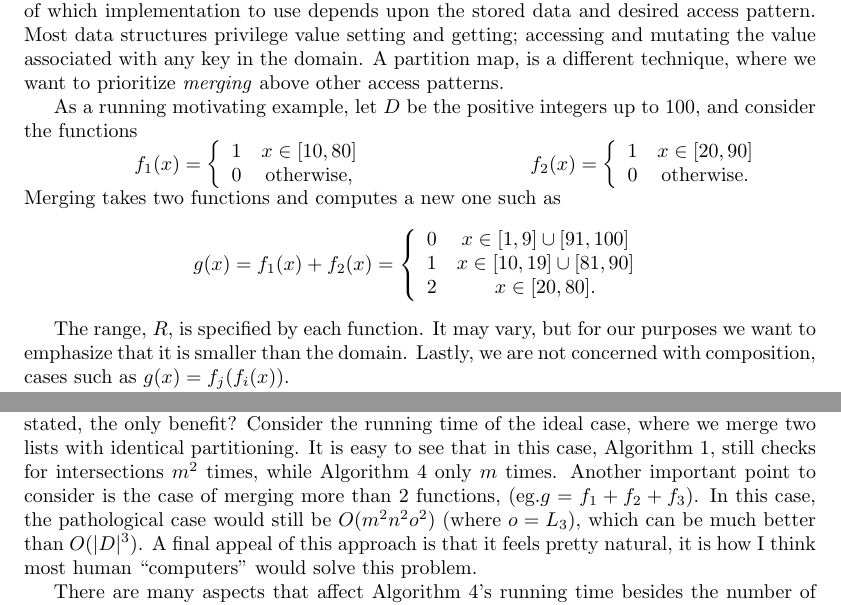
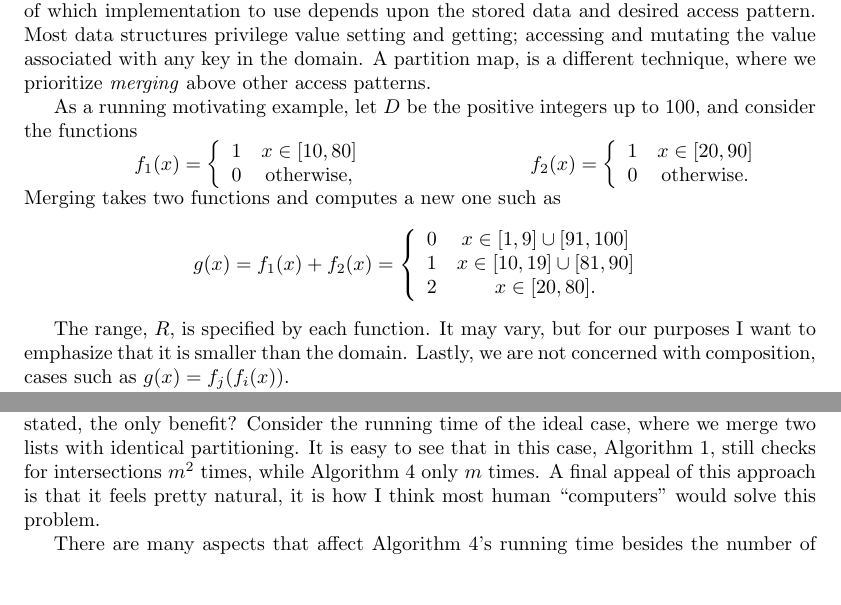
Before and after one commit to rleonid/partition_map, a LaTeX paper (write/note.tex): two parts of pages 1 and 10 of 15, joined at a grey line, cut so that both start at the same text, the shorter picture padded with empty space. Compiled offline with pdfLaTeX.

Commit message:
Simplifying pass.

```diff
--- a/write/note.tex
+++ b/write/note.tex
@@ -43,8 +43,8 @@ The deciding factor of which implementation to use depends upon the stored
 data and desired access pattern.
 Most data structures privilege value setting and getting;
 accessing and mutating the value associated with any key in the domain.
-A partition map, is a different technique, where we want to prioritize
-\emph{merging} above other access patterns.
+A partition map, is a different technique,
+where we prioritize \emph{merging} above other access patterns.
 
 As a running motivating example,
 let $D$ be the positive integers up to $100$,
@@ -84,9 +84,10 @@ such as
 \end{displaymath}
 
 The range, $R$, is specified by each function.
-It may vary, but for our purposes we want to emphasize that it is smaller
+It may vary, but for our purposes I want to emphasize that it is smaller
 than the domain.
-Lastly, we are not concerned with composition,
+Lastly,
+we are not concerned with composition,
 cases such as $g(x)=f_{j}(f_{i}(x))$.
 
 Briefly, as a point of comparison,
@@ -699,11 +700,6 @@ It is easy to see that in this case,
 Algorithm \ref{Alm1},
 still checks for intersections $m^{2}$ times,
 while Algorithm \ref{Alm4} only $m$ times.
-Another important point to consider is the case of merging more than 2
-functions, (eg.$g = f_{1}+f_{2}+f_{3}$).
-In this case, the pathological case would still be $O(m^{2}n^{2}o^{2})$
-(where $o = L_{3}$),
-which can be much better than $O(|D|^{3})$.
 A final appeal of this approach is that it feels pretty natural,
 it is how I think most human ``computers'' would solve this problem.
 
```
Also changed, not shown: write/note.pdf, write/note.tex (2 more changed lines).
